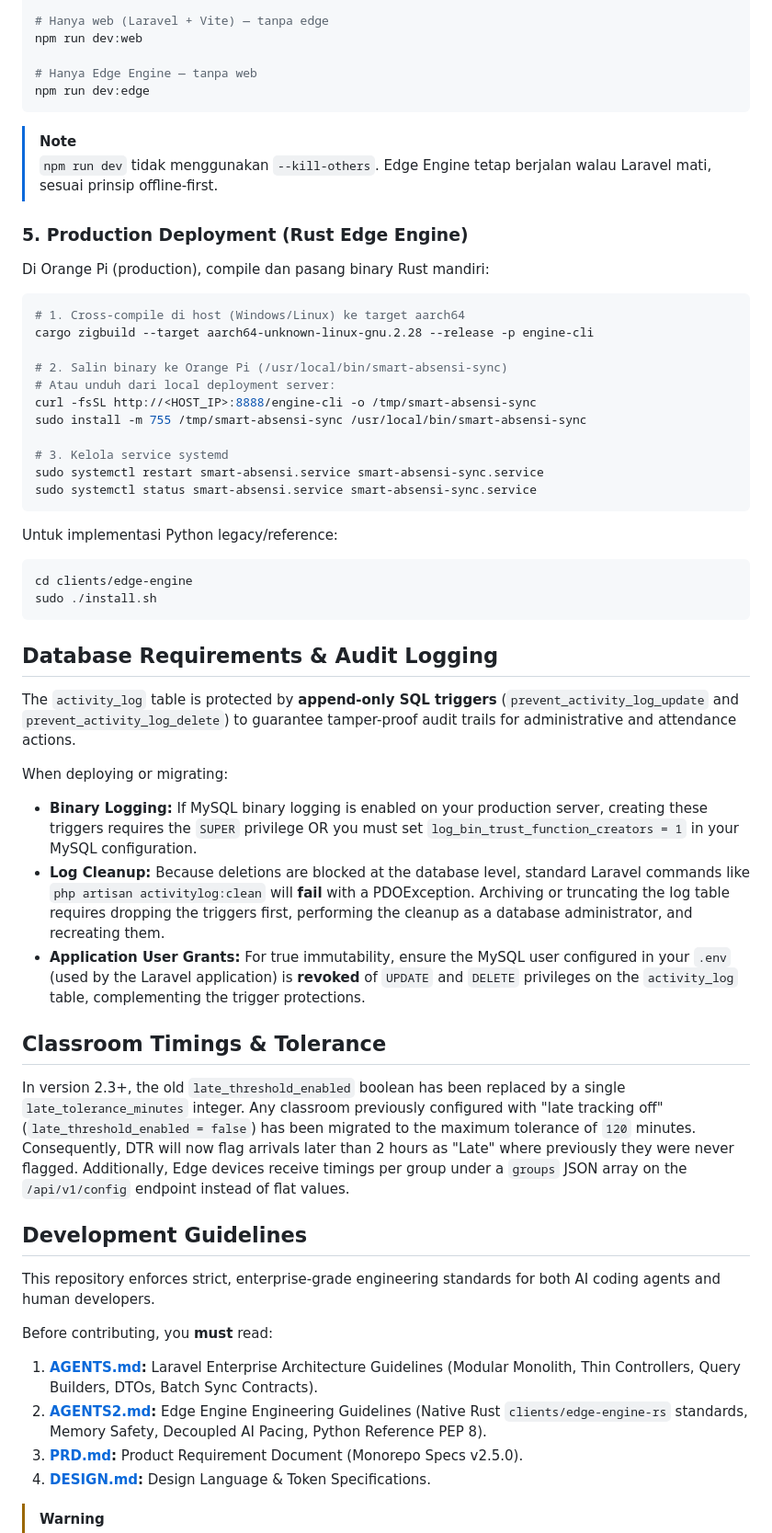
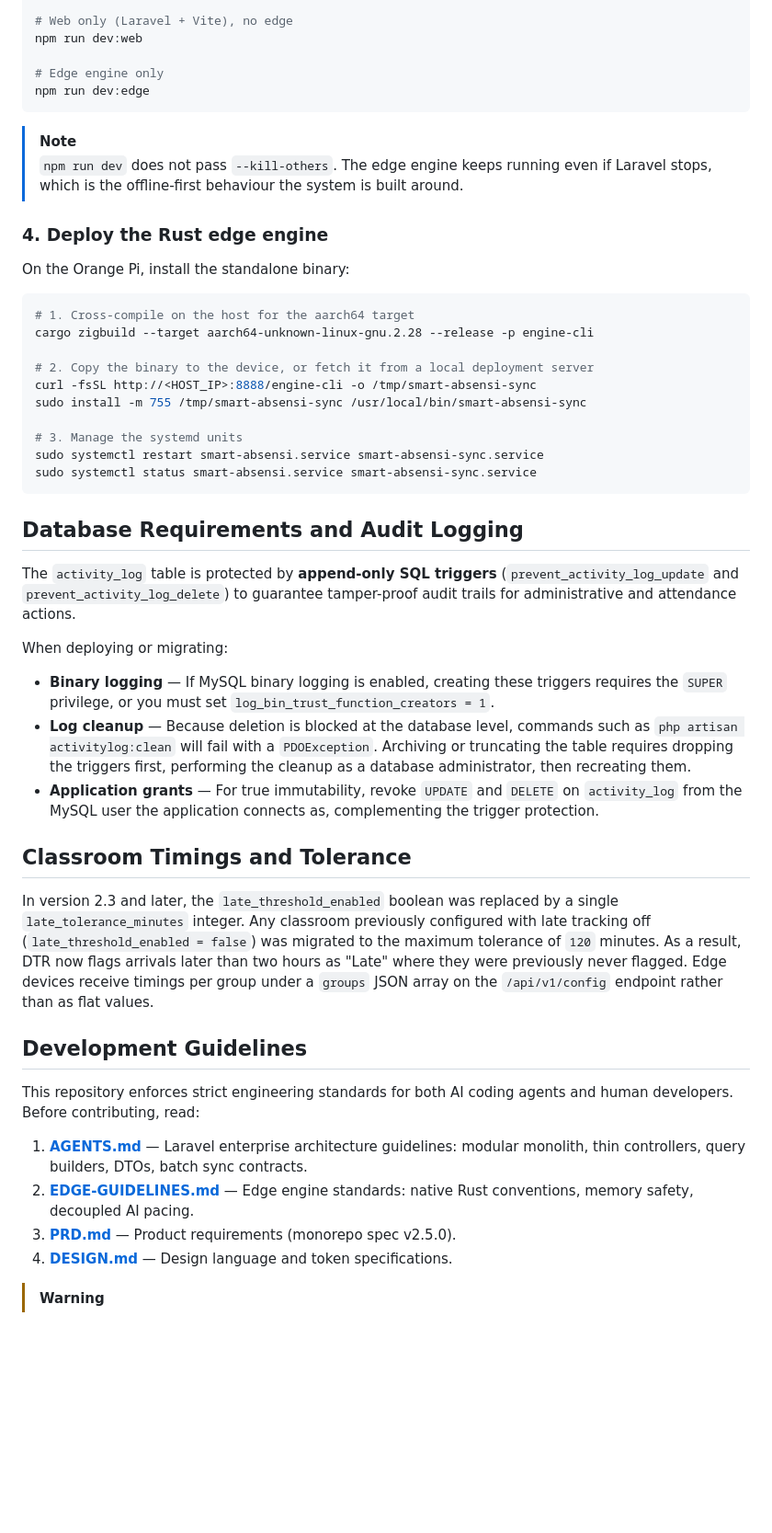
Before and after one commit to Cihaimasuiro/absensi-cam, a Markdown page: README.md, the part around one of its changes. Shown at 92% size. Rendered like a GitHub page; blank space fills up the shorter version.

````diff
--- a/README.md
+++ b/README.md
@@ -143,58 +170,70 @@ venv/bin/pip install -r requirements.txt
 npm run dev
 
-# Hanya web (Laravel + Vite) — tanpa edge
+# Web only (Laravel + Vite), no edge
 npm run dev:web
 
-# Hanya Edge Engine — tanpa web
+# Edge engine only
 npm run dev:edge
 ```
 
 > [!NOTE]
-> `npm run dev` tidak menggunakan `--kill-others`. Edge Engine tetap berjalan walau Laravel mati, sesuai prinsip offline-first.
+> `npm run dev` does not pass `--kill-others`. The edge engine keeps running even if Laravel
+> stops, which is the offline-first behaviour the system is built around.
 
-### 5. Production Deployment (Rust Edge Engine)
-Di Orange Pi (production), compile dan pasang binary Rust mandiri:
+### 4. Deploy the Rust edge engine
+
+On the Orange Pi, install the standalone binary:
 
 ```bash
-# 1. Cross-compile di host (Windows/Linux) ke target aarch64
+# 1. Cross-compile on the host for the aarch64 target
 cargo zigbuild --target aarch64-unknown-linux-gnu.2.28 --release -p engine-cli
 
-# 2. Salin binary ke Orange Pi (/usr/local/bin/smart-absensi-sync)
-# Atau unduh dari local deployment server:
+# 2. Copy the binary to the device, or fetch it from a local deployment server
 curl -fsSL http://<HOST_IP>:8888/engine-cli -o /tmp/smart-absensi-sync
 sudo install -m 755 /tmp/smart-absensi-sync /usr/local/bin/smart-absensi-sync
 
-# 3. Kelola service systemd
+# 3. Manage the systemd units
 sudo systemctl restart smart-absensi.service smart-absensi-sync.service
 sudo systemctl status smart-absensi.service smart-absensi-sync.service
 ```
 
-Untuk implementasi Python legacy/reference:
-```bash
-cd clients/edge-engine
-sudo ./install.sh
-```
+## Database Requirements and Audit Logging
 
-## Database Requirements & Audit Logging
-
-The `activity_log` table is protected by **append-only SQL triggers** (`prevent_activity_log_update` and `prevent_activity_log_delete`) to guarantee tamper-proof audit trails for administrative and attendance actions.
+The `activity_log` table is protected by **append-only SQL triggers**
+(`prevent_activity_log_update` and `prevent_activity_log_delete`) to guarantee tamper-proof
+audit trails for administrative and attendance actions.
 
 When deploying or migrating:
-- **Binary Logging:** If MySQL binary logging is enabled on your production server, creating these triggers requires the `SUPER` privilege OR you must set `log_bin_trust_function_creators = 1` in your MySQL configuration.
-- **Log Cleanup:** Because deletions are blocked at the database level, standard Laravel commands like `php artisan activitylog:clean` will **fail** with a PDOException. Archiving or truncating the log table requires dropping the triggers first, performing the cleanup as a database administrator, and recreating them.
-- **Application User Grants:** For true immutability, ensure the MySQL user configured in your `.env` (used by the Laravel application) is **revoked** of `UPDATE` and `DELETE` privileges on the `activity_log` table, complementing the trigger protections.
 
-## Classroom Timings & Tolerance
-In version 2.3+, the old `late_threshold_enabled` boolean has been replaced by a single `late_tolerance_minutes` integer. Any classroom previously configured with "late tracking off" (`late_threshold_enabled = false`) has been migrated to the maximum tolerance of `120` minutes. Consequently, DTR will now flag arrivals later than 2 hours as "Late" where previously they were never flagged. Additionally, Edge devices receive timings per group under a `groups` JSON array on the `/api/v1/config` endpoint instead of flat values.
+- **Binary logging** — If MySQL binary logging is enabled, creating these triggers requires
+  the `SUPER` privilege, or you must set `log_bin_trust_function_creators = 1`.
+- **Log cleanup** — Because deletion is blocked at the database level, commands such as
+  `php artisan activitylog:clean` will fail with a `PDOException`. Archiving or truncating
+  the table requires dropping the triggers first, performing the cleanup as a database
+  administrator, then recreating them.
+- **Application grants** — For true immutability, revoke `UPDATE` and `DELETE` on
+  `activity_log` from the MySQL user the application connects as, complementing the trigger
+  protection.
+
+## Classroom Timings and Tolerance
+
+In version 2.3 and later, the `late_threshold_enabled` boolean was replaced by a single
+`late_tolerance_minutes` integer. Any classroom previously configured with late tracking off
+(`late_threshold_enabled = false`) was migrated to the maximum tolerance of `120` minutes.
+As a result, DTR now flags arrivals later than two hours as "Late" where they were
+previously never flagged. Edge devices receive timings per group under a `groups` JSON
+array on the `/api/v1/config` endpoint rather than as flat values.
 
 ## Development Guidelines
 
-This repository enforces strict, enterprise-grade engineering standards for both AI coding agents and human developers.
+This repository enforces strict engineering standards for both AI coding agents and human
+developers. Before contributing, read:
 
-Before contributing, you **must** read:
-1. **[AGENTS.md](AGENTS.md):** Laravel Enterprise Architecture Guidelines (Modular Monolith, Thin Controllers, Query Builders, DTOs, Batch Sync Contracts).
-2. **[AGENTS2.md](docs/AGENTS2.md):** Edge Engine Engineering Guidelines (Native Rust `clients/edge-engine-rs` standards, Memory Safety, Decoupled AI Pacing, Python Reference PEP 8).
-3. **[PRD.md](docs/PRD.md):** Product Requirement Document (Monorepo Specs v2.5.0).
-4. **[DESIGN.md](docs/DESIGN.md):** Design Language & Token Specifications.
+1. **[AGENTS.md](AGENTS.md)** — Laravel enterprise architecture guidelines: modular
+   monolith, thin controllers, query builders, DTOs, batch sync contracts.
+2. **[EDGE-GUIDELINES.md](docs/EDGE-GUIDELINES.md)** — Edge engine standards: native Rust
+   conventions, memory safety, decoupled AI pacing.
+3. **[PRD.md](docs/PRD.md)** — Product requirements (monorepo spec v2.5.0).
+4. **[DESIGN.md](docs/DESIGN.md)** — Design language and token specifications.
 
 > [!WARNING]
````
Also changed, not shown: other parts of README.md (+135 -83 lines).
